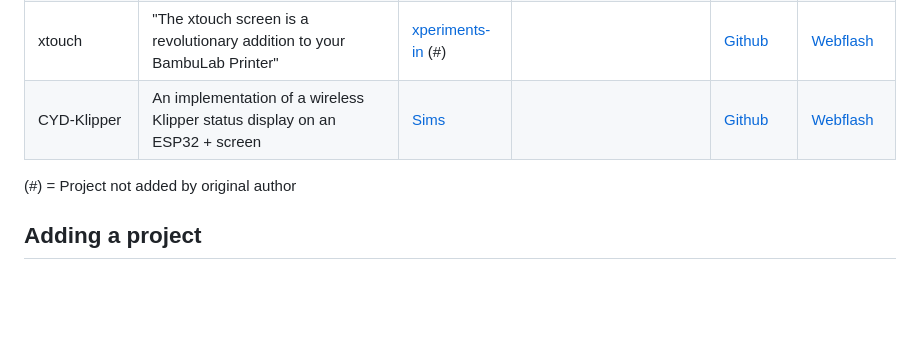
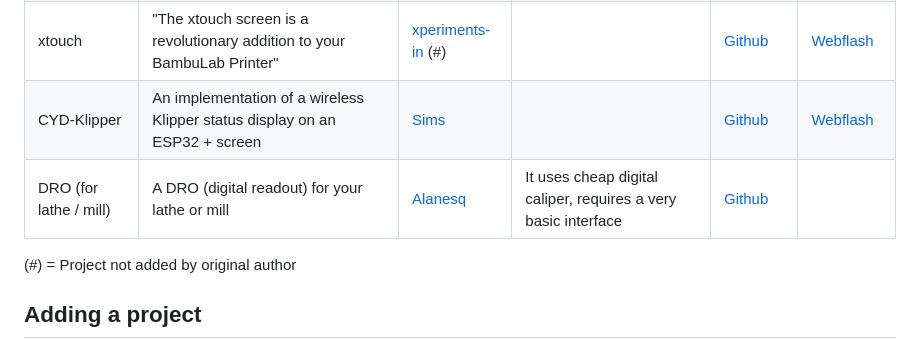
Before and after one commit to witnessmenow/ESP32-Cheap-Yellow-Display, a Markdown page: PROJECTS.md, the part around the change. GitHub-like rendering; blank space fills up the shorter version.

Commit message:
Update PROJECTS.md
add link to my DRO project which uses a CYD

```diff
--- a/PROJECTS.md
+++ b/PROJECTS.md
@@ -18,6 +18,7 @@ Projects appearing on here is not necessarily a seal of approval from me, I will
 | ESP32-TV               | Play Video Files on the ESP32                                                               | [atomic14](https://github.com/atomic14)                | Speaker if you want sound and possibly an IR receiver                  | [Github](https://github.com/atomic14/esp32-tv)                     |                                                                          |
 | xtouch                 | "The xtouch screen is a revolutionary addition to your BambuLab Printer"                    | [xperiments-in](https://github.com/xperiments-in) (\#) |                                                                        | [Github](https://github.com/xperiments-in/xtouch)                  | [Webflash](https://github.com/xperiments-in/xtouch#online-web-installer) |
 | CYD-Klipper            | An implementation of a wireless Klipper status display on an ESP32 + screen                 | [Sims](https://github.com/suchmememanyskill)           |                                                                        | [Github](https://github.com/suchmememanyskill/CYD-Klipper)         | [Webflash](https://suchmememanyskill.github.io/CYD-Klipper/)             |
+| DRO (for lathe / mill) | A DRO (digital readout) for your lathe or mill                                              | [Alanesq](https://github.com/alanesq)                  | It uses cheap digital caliper, requires a very basic interface         | [Github](https://github.com/alanesq/DRO)                           |                                                                          |
 
 (\#) = Project not added by original author
 
```
